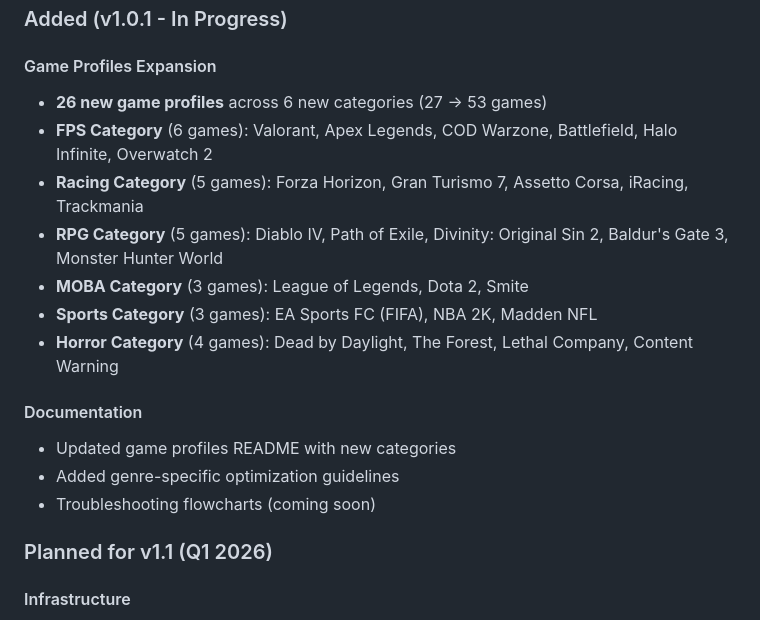
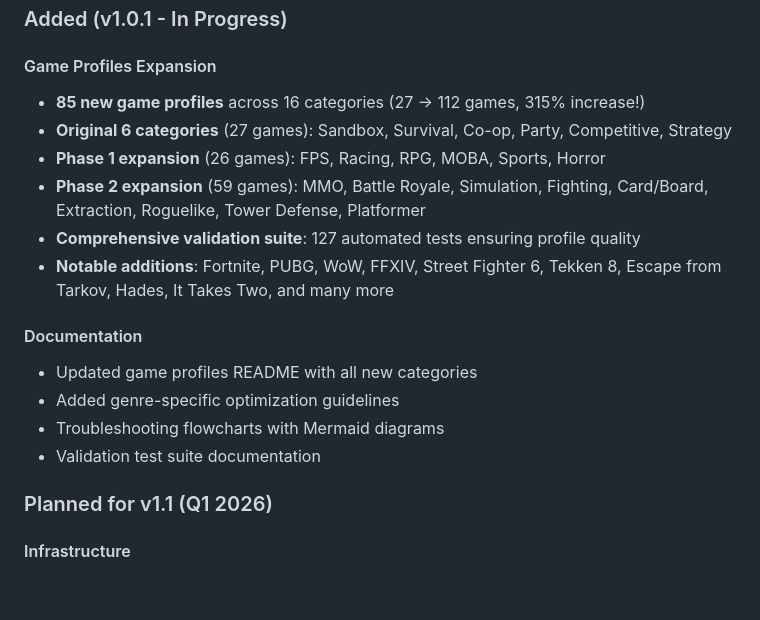
Before and after one commit to coff33ninja/LANRage, a Markdown page: CHANGELOG.md, the part around the change. Rendered like a GitHub page; blank space fills up the shorter version.

Commit message:
docs: Update game count to 112+ in README and CHANGELOG
- Updated README to reflect 112+ supported games
- Updated CHANGELOG with complete v1.0.1 expansion details
- Documented 315% increase in game support (27 → 112)
- Added phase breakdown of game profile expansion

```diff
--- a/CHANGELOG.md
+++ b/CHANGELOG.md
@@ -132,18 +132,18 @@ Complete documentation suite (1650+ lines):
 ### Added (v1.0.1 - In Progress)
 
 #### Game Profiles Expansion
-- **26 new game profiles** across 6 new categories (27 → 53 games)
-- **FPS Category** (6 games): Valorant, Apex Legends, COD Warzone, Battlefield, Halo Infinite, Overwatch 2
-- **Racing Category** (5 games): Forza Horizon, Gran Turismo 7, Assetto Corsa, iRacing, Trackmania
-- **RPG Category** (5 games): Diablo IV, Path of Exile, Divinity: Original Sin 2, Baldur's Gate 3, Monster Hunter World
-- **MOBA Category** (3 games): League of Legends, Dota 2, Smite
-- **Sports Category** (3 games): EA Sports FC (FIFA), NBA 2K, Madden NFL
-- **Horror Category** (4 games): Dead by Daylight, The Forest, Lethal Company, Content Warning
+- **85 new game profiles** across 16 categories (27 → 112 games, 315% increase!)
+- **Original 6 categories** (27 games): Sandbox, Survival, Co-op, Party, Competitive, Strategy
+- **Phase 1 expansion** (26 games): FPS, Racing, RPG, MOBA, Sports, Horror
+- **Phase 2 expansion** (59 games): MMO, Battle Royale, Simulation, Fighting, Card/Board, Extraction, Roguelike, Tower Defense, Platformer
+- **Comprehensive validation suite**: 127 automated tests ensuring profile quality
+- **Notable additions**: Fortnite, PUBG, WoW, FFXIV, Street Fighter 6, Tekken 8, Escape from Tarkov, Hades, It Takes Two, and many more
 
 #### Documentation
-- Updated game profiles README with new categories
+- Updated game profiles README with all new categories
 - Added genre-specific optimization guidelines
-- Troubleshooting flowcharts (coming soon)
+- Troubleshooting flowcharts with Mermaid diagrams
+- Validation test suite documentation
 
 ### Planned for v1.1 (Q1 2026)
 
```
Also changed, not shown: README.md (+1 -1 lines).
